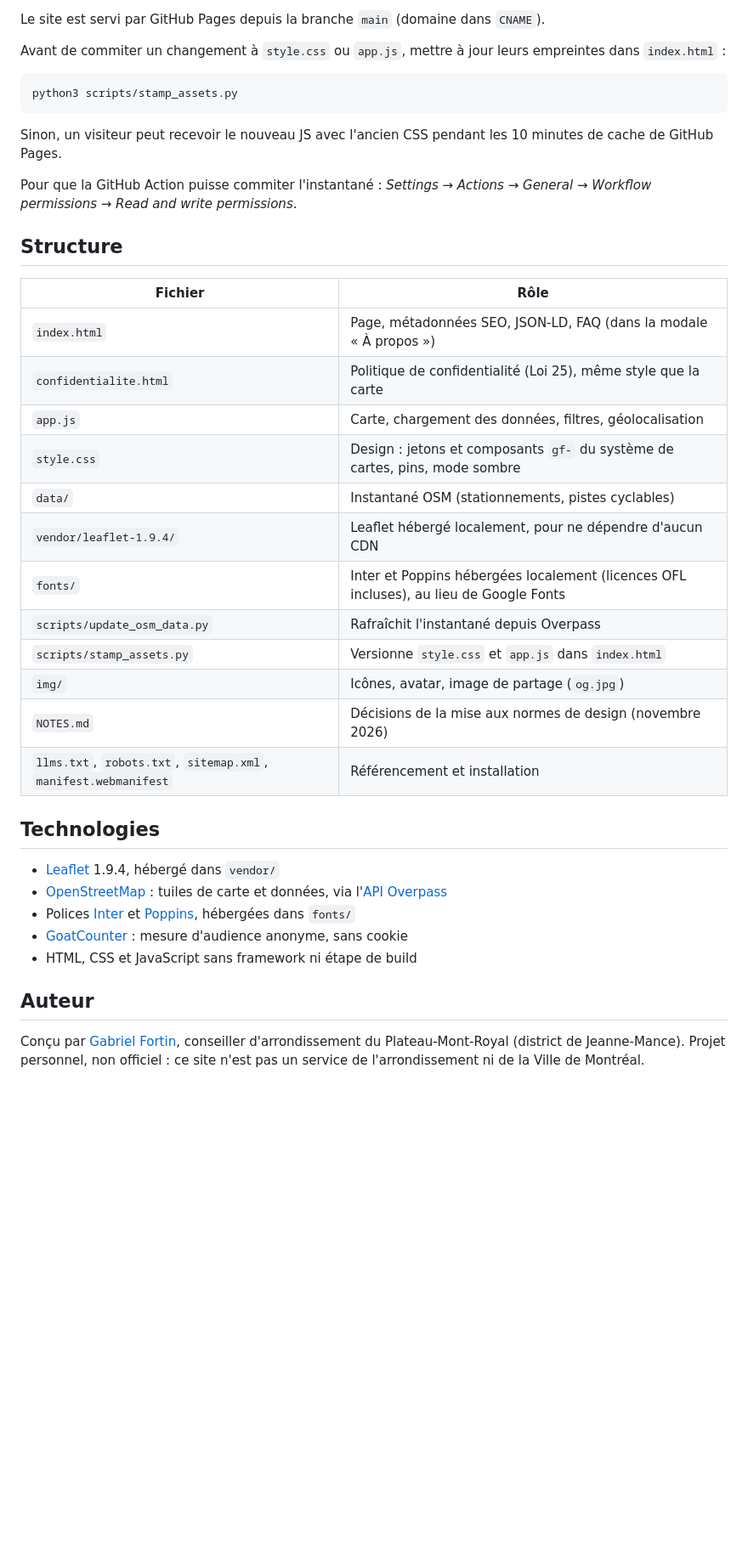
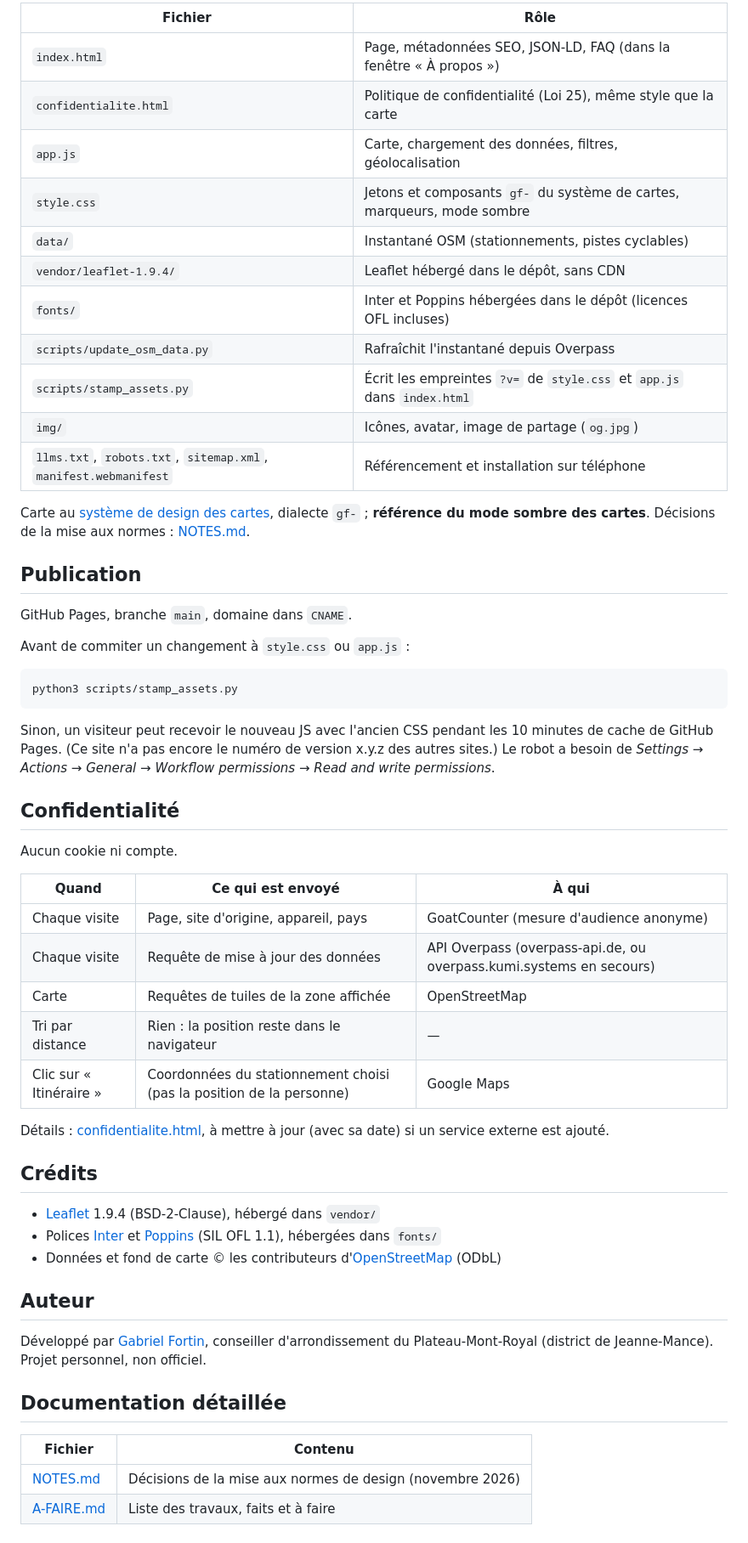
Before and after one commit to gabfortin/statio-plateau, a Markdown page: README.md, the part around one of its changes. Shown at 85% size. Rendered like a GitHub page; blank space fills up the shorter version.

````diff
--- a/README.md
+++ b/README.md
@@ -45,41 +64,67 @@ Puis ouvrir [http://localhost:8001](http://localhost:8001).
 
-Le site est servi par GitHub Pages depuis la branche `main` (domaine dans `CNAME`).
+| Fichier | Rôle |
+|---|---|
+| `index.html` | Page, métadonnées SEO, JSON-LD, FAQ (dans la fenêtre « À propos ») |
+| `confidentialite.html` | Politique de confidentialité (Loi 25), même style que la carte |
+| `app.js` | Carte, chargement des données, filtres, géolocalisation |
+| `style.css` | Jetons et composants `gf-` du système de cartes, marqueurs, mode sombre |
+| `data/` | Instantané OSM (stationnements, pistes cyclables) |
+| `vendor/leaflet-1.9.4/` | Leaflet hébergé dans le dépôt, sans CDN |
+| `fonts/` | Inter et Poppins hébergées dans le dépôt (licences OFL incluses) |
+| `scripts/update_osm_data.py` | Rafraîchit l'instantané depuis Overpass |
+| `scripts/stamp_assets.py` | Écrit les empreintes `?v=` de `style.css` et `app.js` dans `index.html` |
+| `img/` | Icônes, avatar, image de partage (`og.jpg`) |
+| `llms.txt`, `robots.txt`, `sitemap.xml`, `manifest.webmanifest` | Référencement et installation sur téléphone |
 
-Avant de commiter un changement à `style.css` ou `app.js`, mettre à jour leurs empreintes dans `index.html` :
+Carte au [système de design des cartes](../MAP-DESIGN-SYSTEM.md), dialecte
+`gf-` ; **référence du mode sombre des cartes**. Décisions de la mise aux
+normes : [NOTES.md](NOTES.md).
+
+## Publication
+
+GitHub Pages, branche `main`, domaine dans `CNAME`.
+
+Avant de commiter un changement à `style.css` ou `app.js` :
 
 ```bash
 python3 scripts/stamp_assets.py
 ```
 
-Sinon, un visiteur peut recevoir le nouveau JS avec l'ancien CSS pendant les 10 minutes de cache de GitHub Pages.
+Sinon, un visiteur peut recevoir le nouveau JS avec l'ancien CSS pendant les
+10 minutes de cache de GitHub Pages. (Ce site n'a pas encore le numéro de
+version x.y.z des autres sites.) Le robot a besoin de *Settings → Actions →
+General → Workflow permissions → Read and write permissions*.
 
-Pour que la GitHub Action puisse commiter l'instantané : *Settings → Actions → General → Workflow permissions → Read and write permissions*.
+## Confidentialité
 
-## Structure
+Aucun cookie ni compte.
 
-| Fichier | Rôle |
-|---|---|
-| `index.html` | Page, métadonnées SEO, JSON-LD, FAQ (dans la modale « À propos ») |
-| `confidentialite.html` | Politique de confidentialité (Loi 25), même style que la carte |
-| `app.js` | Carte, chargement des données, filtres, géolocalisation |
-| `style.css` | Design : jetons et composants `gf-` du système de cartes, pins, mode sombre |
-| `data/` | Instantané OSM (stationnements, pistes cyclables) |
-| `vendor/leaflet-1.9.4/` | Leaflet hébergé localement, pour ne dépendre d'aucun CDN |
-| `fonts/` | Inter et Poppins hébergées localement (licences OFL incluses), au lieu de Google Fonts |
-| `scripts/update_osm_data.py` | Rafraîchit l'instantané depuis Overpass |
-| `scripts/stamp_assets.py` | Versionne `style.css` et `app.js` dans `index.html` |
-| `img/` | Icônes, avatar, image de partage (`og.jpg`) |
-| `NOTES.md` | Décisions de la mise aux normes de design (novembre 2026) |
-| `llms.txt`, `robots.txt`, `sitemap.xml`, `manifest.webmanifest` | Référencement et installation |
+| Quand | Ce qui est envoyé | À qui |
+|---|---|---|
+| Chaque visite | Page, site d'origine, appareil, pays | GoatCounter (mesure d'audience anonyme) |
+| Chaque visite | Requête de mise à jour des données | API Overpass (overpass-api.de, ou overpass.kumi.systems en secours) |
+| Carte | Requêtes de tuiles de la zone affichée | OpenStreetMap |
+| Tri par distance | Rien : la position reste dans le navigateur | — |
+| Clic sur « Itinéraire » | Coordonnées du stationnement choisi (pas la position de la personne) | Google Maps |
 
-## Technologies
+Détails : [confidentialite.html](confidentialite.html), à mettre à jour (avec
+sa date) si un service externe est ajouté.
 
-- [Leaflet](https://leafletjs.com) 1.9.4, hébergé dans `vendor/`
-- [OpenStreetMap](https://www.openstreetmap.org) : tuiles de carte et données, via l'[API Overpass](https://overpass-api.de)
-- Polices [Inter](https://rsms.me/inter/) et [Poppins](https://github.com/itfoundry/Poppins), hébergées dans `fonts/`
-- [GoatCounter](https://www.goatcounter.com) : mesure d'audience anonyme, sans cookie
-- HTML, CSS et JavaScript sans framework ni étape de build
+## Crédits
+
+- [Leaflet](https://leafletjs.com) 1.9.4 (BSD-2-Clause), hébergé dans `vendor/`
+- Polices [Inter](https://rsms.me/inter/) et [Poppins](https://github.com/itfoundry/Poppins) (SIL OFL 1.1), hébergées dans `fonts/`
+- Données et fond de carte © les contributeurs d'[OpenStreetMap](https://www.openstreetmap.org/copyright) (ODbL)
 
 ## Auteur
 
-Conçu par [Gabriel Fortin](https://gabfortin.com), conseiller d'arrondissement du Plateau-Mont-Royal (district de Jeanne-Mance). Projet personnel, non officiel : ce site n'est pas un service de l'arrondissement ni de la Ville de Montréal.
+Développé par [Gabriel Fortin](https://gabfortin.com), conseiller
+d'arrondissement du Plateau-Mont-Royal (district de Jeanne-Mance). Projet
+personnel, non officiel.
+
+## Documentation détaillée
+
+| Fichier | Contenu |
+|---|---|
+| [NOTES.md](NOTES.md) | Décisions de la mise aux normes de design (novembre 2026) |
+| [A-FAIRE.md](A-FAIRE.md) | Liste des travaux, faits et à faire |
````
Also changed, not shown: other parts of README.md (+43 -24 lines), A-FAIRE.md (renamed from TODO.md, +1 -1 lines).
